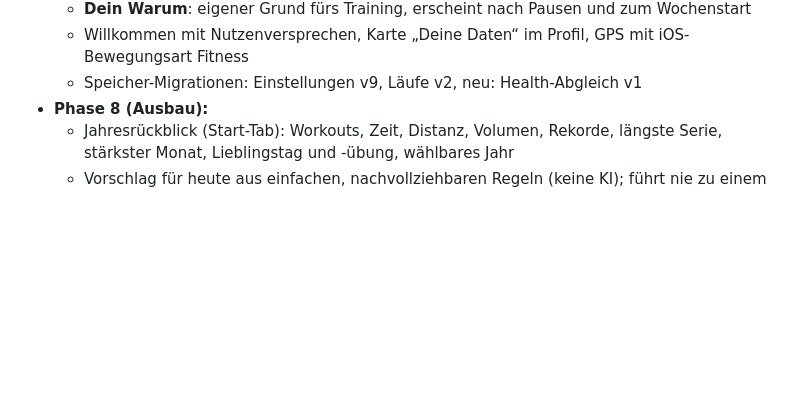
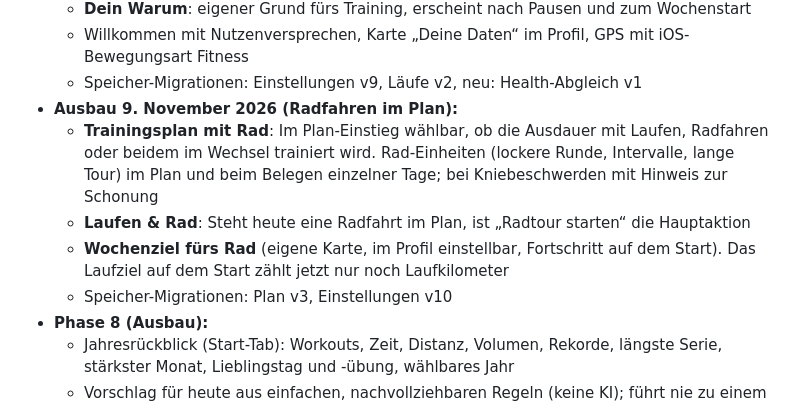
Before and after one commit to Fitnnesapp/Fitnessapp, a Markdown page: README.md, the part around the change. GitHub-like rendering; blank space fills up the shorter version.

Commit message:
README: Ausbau 9. November
Co-Authored-By: Claude Fable 5.2 <noreply@anthropic.com>
Claude-Session: https://claude.ai/code/session_01U25eAHRv8mbFCMbo2U4HZp

```diff
--- a/README.md
+++ b/README.md
@@ -85,6 +85,11 @@ Entwicklungsplan: [claude-code-plan.md](claude-code-plan.md) · Projektregeln: [
   - **Dein Warum**: eigener Grund fürs Training, erscheint nach Pausen und zum Wochenstart
   - Willkommen mit Nutzenversprechen, Karte „Deine Daten“ im Profil, GPS mit iOS-Bewegungsart Fitness
   - Speicher-Migrationen: Einstellungen v9, Läufe v2, neu: Health-Abgleich v1
+- **Ausbau 9. November 2026 (Radfahren im Plan):**
+  - **Trainingsplan mit Rad**: Im Plan-Einstieg wählbar, ob die Ausdauer mit Laufen, Radfahren oder beidem im Wechsel trainiert wird. Rad-Einheiten (lockere Runde, Intervalle, lange Tour) im Plan und beim Belegen einzelner Tage; bei Kniebeschwerden mit Hinweis zur Schonung
+  - **Laufen & Rad**: Steht heute eine Radfahrt im Plan, ist „Radtour starten“ die Hauptaktion
+  - **Wochenziel fürs Rad** (eigene Karte, im Profil einstellbar, Fortschritt auf dem Start). Das Laufziel auf dem Start zählt jetzt nur noch Laufkilometer
+  - Speicher-Migrationen: Plan v3, Einstellungen v10
 - **Phase 8 (Ausbau):**
   - Jahresrückblick (Start-Tab): Workouts, Zeit, Distanz, Volumen, Rekorde, längste Serie, stärkster Monat, Lieblingstag und -übung, wählbares Jahr
   - Vorschlag für heute aus einfachen, nachvollziehbaren Regeln (keine KI); führt nie zu einem Premium-Programm
```
